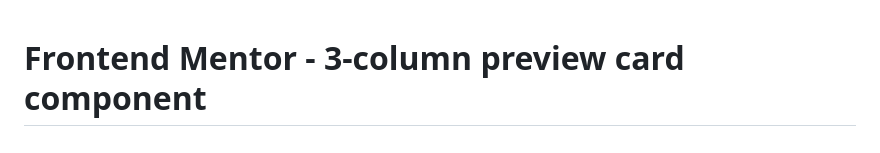
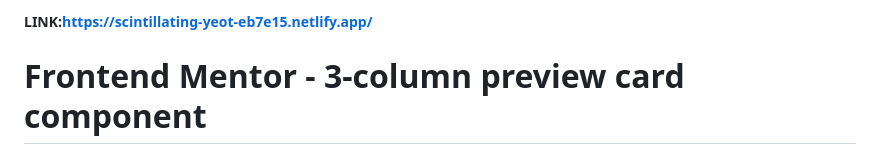
Before and after one commit to Suklapoddar2223/Frontend-Challagne-3card-Component, a Markdown page: README.md, the part around the change. GitHub-like rendering.

```diff
--- a/README.md
+++ b/README.md
@@ -1,3 +1,6 @@
+##### LINK:https://scintillating-yeot-eb7e15.netlify.app/
+
+
 # Frontend Mentor - 3-column preview card component
 
 ![Design preview for the 3-column preview card component coding challenge](./design/desktop-preview.jpg)
```
